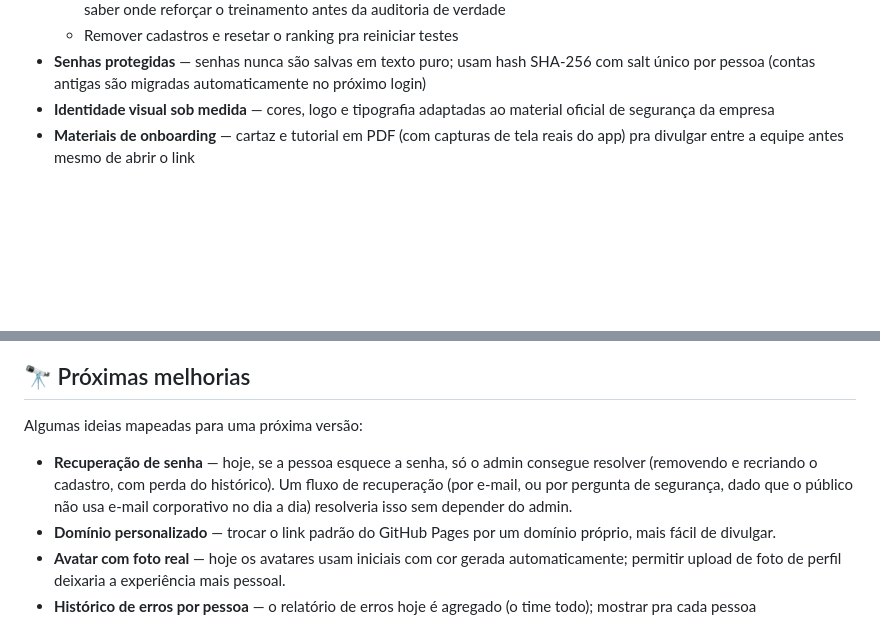
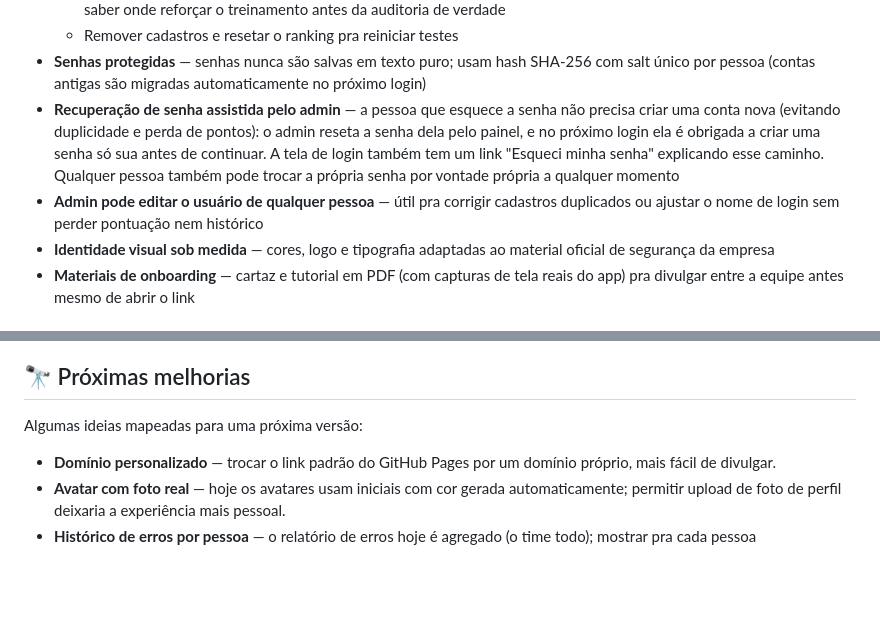
Before and after one commit to msdohko/stepquiz, a Markdown page: README.md, 2 parts joined by grey strips. GitHub-like rendering; blank space fills up the shorter version.

Commit message:
Add files via upload
atualização do readme com as novas regras de "esqueci senha" e "resete de senha"

```diff
--- a/README.md
+++ b/README.md
@@ -27,6 +27,8 @@ Cada pessoa cria um cadastro simples (usuário, senha, equipe), responde rodadas
   - Ver um **relatório das perguntas mais erradas pelo time**, com percentual de erro e volume de respostas — ajuda a saber onde reforçar o treinamento antes da auditoria de verdade
   - Remover cadastros e resetar o ranking pra reiniciar testes
 - **Senhas protegidas** — senhas nunca são salvas em texto puro; usam hash SHA-256 com salt único por pessoa (contas antigas são migradas automaticamente no próximo login)
+- **Recuperação de senha assistida pelo admin** — a pessoa que esquece a senha não precisa criar uma conta nova (evitando duplicidade e perda de pontos): o admin reseta a senha dela pelo painel, e no próximo login ela é obrigada a criar uma senha só sua antes de continuar. A tela de login também tem um link "Esqueci minha senha" explicando esse caminho. Qualquer pessoa também pode trocar a própria senha por vontade própria a qualquer momento
+- **Admin pode editar o usuário de qualquer pessoa** — útil pra corrigir cadastros duplicados ou ajustar o nome de login sem perder pontuação nem histórico
 - **Identidade visual sob medida** — cores, logo e tipografia adaptadas ao material oficial de segurança da empresa
 - **Materiais de onboarding** — cartaz e tutorial em PDF (com capturas de tela reais do app) pra divulgar entre a equipe antes mesmo de abrir o link
 
@@ -80,7 +82,6 @@ Mobile-first, pensado para ser usado majoritariamente no celular. Identidade vis
 
 Algumas ideias mapeadas para uma próxima versão:
 
-- **Recuperação de senha** — hoje, se a pessoa esquece a senha, só o admin consegue resolver (removendo e recriando o cadastro, com perda do histórico). Um fluxo de recuperação (por e-mail, ou por pergunta de segurança, dado que o público não usa e-mail corporativo no dia a dia) resolveria isso sem depender do admin.
 - **Domínio personalizado** — trocar o link padrão do GitHub Pages por um domínio próprio, mais fácil de divulgar.
 - **Avatar com foto real** — hoje os avatares usam iniciais com cor gerada automaticamente; permitir upload de foto de perfil deixaria a experiência mais pessoal.
 - **Histórico de erros por pessoa** — o relatório de erros hoje é agregado (o time todo); mostrar pra cada pessoa individualmente quais perguntas ela mais erra ao longo do tempo tornaria o reforço ainda mais direcionado.
```
